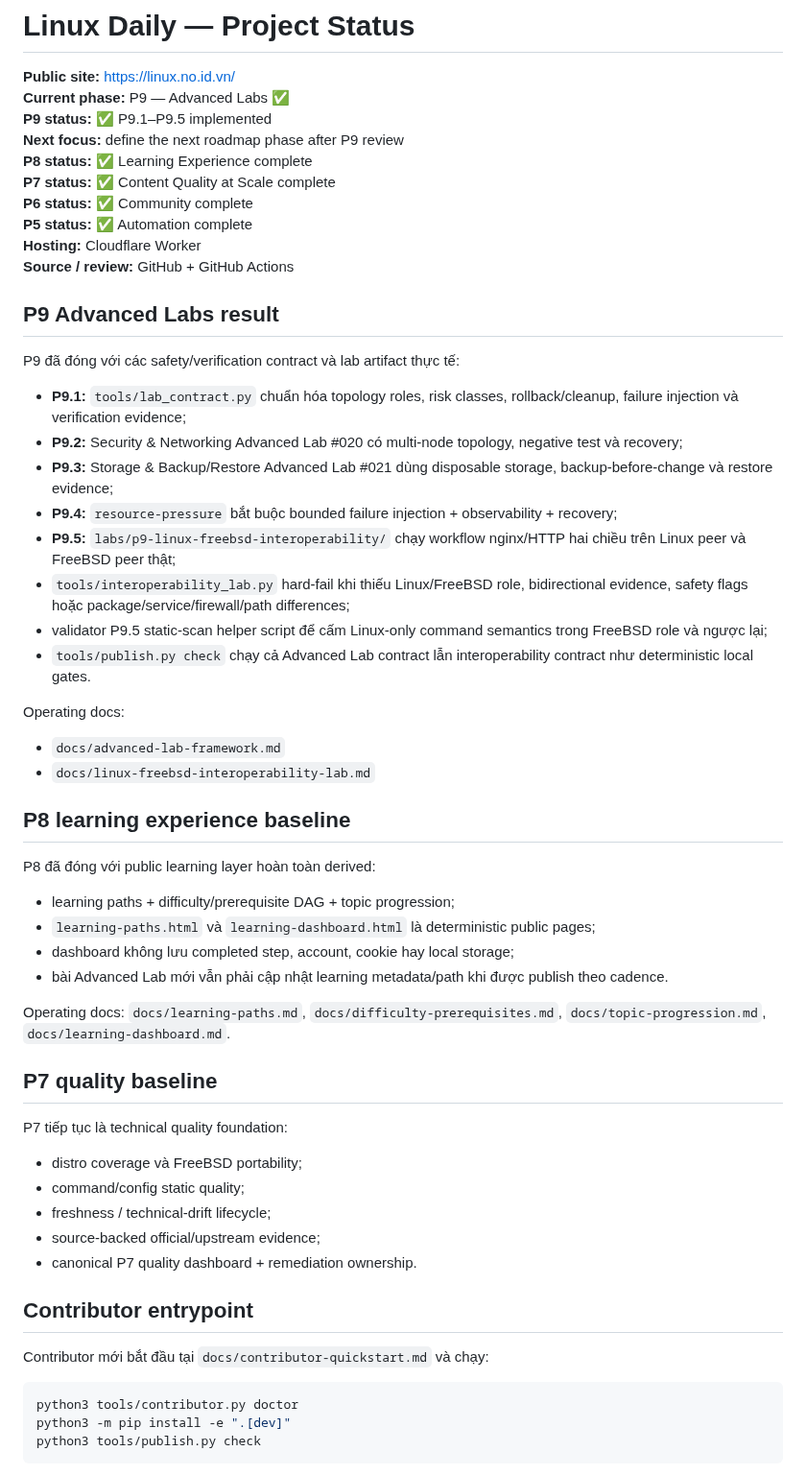
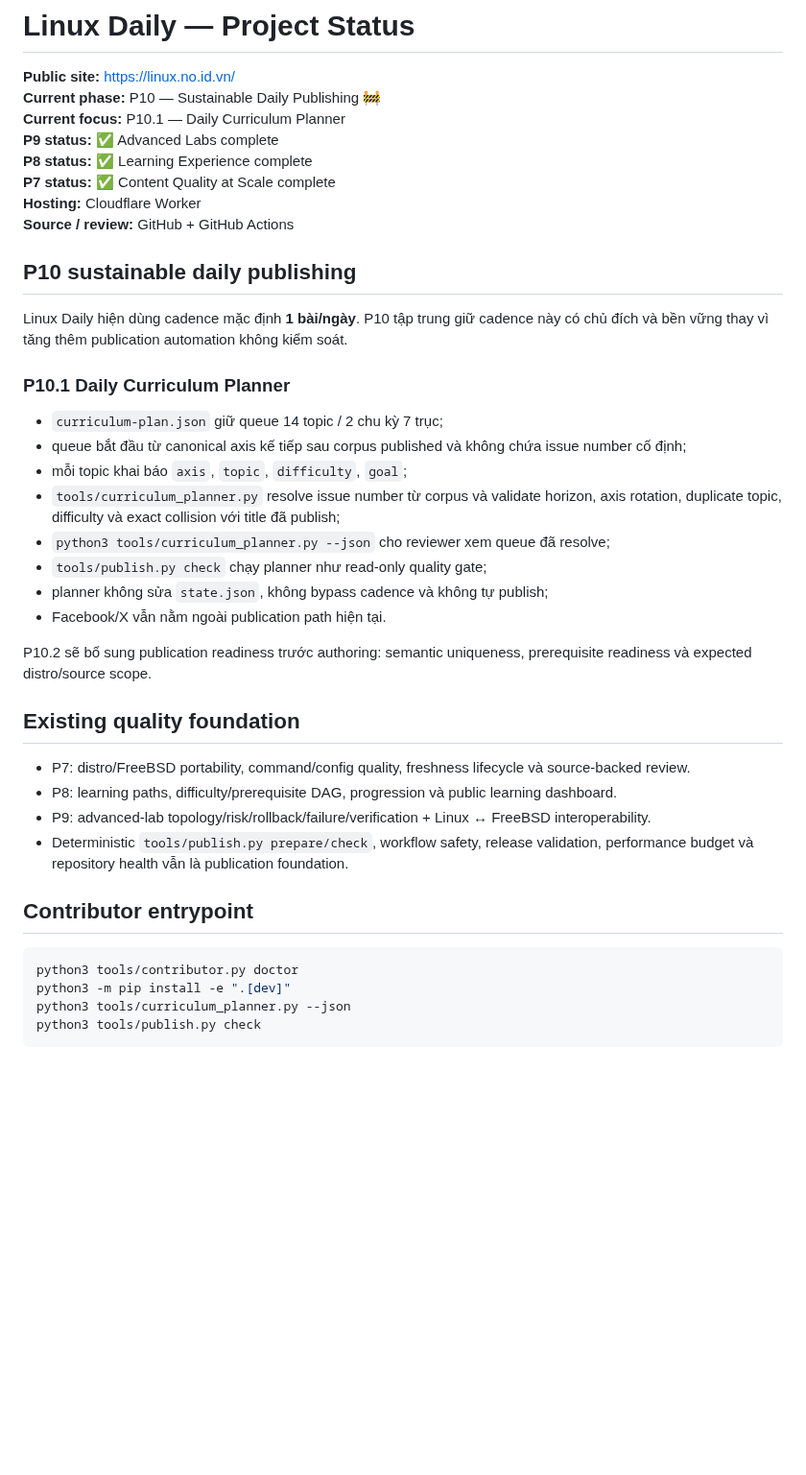
Before and after one commit to ndlong78/linux-daily, a Markdown page: PROJECT_STATUS.md, the part around one of its changes. Shown at 96% size. GitHub-like rendering; blank space fills up the shorter version.

Commit message:
docs: set P10.1 as current project focus

````diff
--- a/PROJECT_STATUS.md
+++ b/PROJECT_STATUS.md
@@ -1,62 +1,44 @@
 # Linux Daily — Project Status
 
 **Public site:** https://linux.no.id.vn/
-**Current phase:** P9 — Advanced Labs ✅
-**P9 status:** ✅ P9.1–P9.5 implemented
-**Next focus:** define the next roadmap phase after P9 review
+**Current phase:** P10 — Sustainable Daily Publishing 🚧
+**Current focus:** P10.1 — Daily Curriculum Planner
+**P9 status:** ✅ Advanced Labs complete
 **P8 status:** ✅ Learning Experience complete
 **P7 status:** ✅ Content Quality at Scale complete
-**P6 status:** ✅ Community complete
-**P5 status:** ✅ Automation complete
 **Hosting:** Cloudflare Worker
 **Source / review:** GitHub + GitHub Actions
 
-## P9 Advanced Labs result
+## P10 sustainable daily publishing
 
-P9 đã đóng với các safety/verification contract và lab artifact thực tế:
+Linux Daily hiện dùng cadence mặc định **1 bài/ngày**. P10 tập trung giữ cadence này có chủ đích và bền vững thay vì tăng thêm publication automation không kiểm soát.
 
-- **P9.1:** `tools/lab_contract.py` chuẩn hóa topology roles, risk classes, rollback/cleanup, failure injection và verification evidence;
-- **P9.2:** Security & Networking Advanced Lab #020 có multi-node topology, negative test và recovery;
-- **P9.3:** Storage & Backup/Restore Advanced Lab #021 dùng disposable storage, backup-before-change và restore evidence;
-- **P9.4:** `resource-pressure` bắt buộc bounded failure injection + observability + recovery;
-- **P9.5:** `labs/p9-linux-freebsd-interoperability/` chạy workflow nginx/HTTP hai chiều trên Linux peer và FreeBSD peer thật;
-- `tools/interoperability_lab.py` hard-fail khi thiếu Linux/FreeBSD role, bidirectional evidence, safety flags hoặc package/service/firewall/path differences;
-- validator P9.5 static-scan helper script để cấm Linux-only command semantics trong FreeBSD role và ngược lại;
-- `tools/publish.py check` chạy cả Advanced Lab contract lẫn interoperability contract như deterministic local gates.
+### P10.1 Daily Curriculum Planner
 
-Operating docs:
+- `curriculum-plan.json` giữ queue 14 topic / 2 chu kỳ 7 trục;
+- queue bắt đầu từ canonical axis kế tiếp sau corpus published và không chứa issue number cố định;
+- mỗi topic khai báo `axis`, `topic`, `difficulty`, `goal`;
+- `tools/curriculum_planner.py` resolve issue number từ corpus và validate horizon, axis rotation, duplicate topic, difficulty và exact collision với title đã publish;
+- `python3 tools/curriculum_planner.py --json` cho reviewer xem queue đã resolve;
+- `tools/publish.py check` chạy planner như read-only quality gate;
+- planner không sửa `state.json`, không bypass cadence và không tự publish;
+- Facebook/X vẫn nằm ngoài publication path hiện tại.
 
-- `docs/advanced-lab-framework.md`
-- `docs/linux-freebsd-interoperability-lab.md`
+P10.2 sẽ bổ sung publication readiness trước authoring: semantic uniqueness, prerequisite readiness và expected distro/source scope.
 
-## P8 learning experience baseline
+## Existing quality foundation
 
-P8 đã đóng với public learning layer hoàn toàn derived:
-
-- learning paths + difficulty/prerequisite DAG + topic progression;
-- `learning-paths.html` và `learning-dashboard.html` là deterministic public pages;
-- dashboard không lưu completed step, account, cookie hay local storage;
-- bài Advanced Lab mới vẫn phải cập nhật learning metadata/path khi được publish theo cadence.
-
-Operating docs: `docs/learning-paths.md`, `docs/difficulty-prerequisites.md`, `docs/topic-progression.md`, `docs/learning-dashboard.md`.
-
-## P7 quality baseline
-
-P7 tiếp tục là technical quality foundation:
-
-- distro coverage và FreeBSD portability;
-- command/config static quality;
-- freshness / technical-drift lifecycle;
-- source-backed official/upstream evidence;
-- canonical P7 quality dashboard + remediation ownership.
+- P7: distro/FreeBSD portability, command/config quality, freshness lifecycle và source-backed review.
+- P8: learning paths, difficulty/prerequisite DAG, progression và public learning dashboard.
+- P9: advanced-lab topology/risk/rollback/failure/verification + Linux ↔ FreeBSD interoperability.
+- Deterministic `tools/publish.py prepare/check`, workflow safety, release validation, performance budget và repository health vẫn là publication foundation.
 
 ## Contributor entrypoint
-
-Contributor mới bắt đầu tại `docs/contributor-quickstart.md` và chạy:
 
 ```bash
 python3 tools/contributor.py doctor
 python3 -m pip install -e ".[dev]"
+python3 tools/curriculum_planner.py --json
 python3 tools/publish.py check
 ```
 
````
Also changed, not shown: other parts of PROJECT_STATUS.md (+5 -34 lines).
